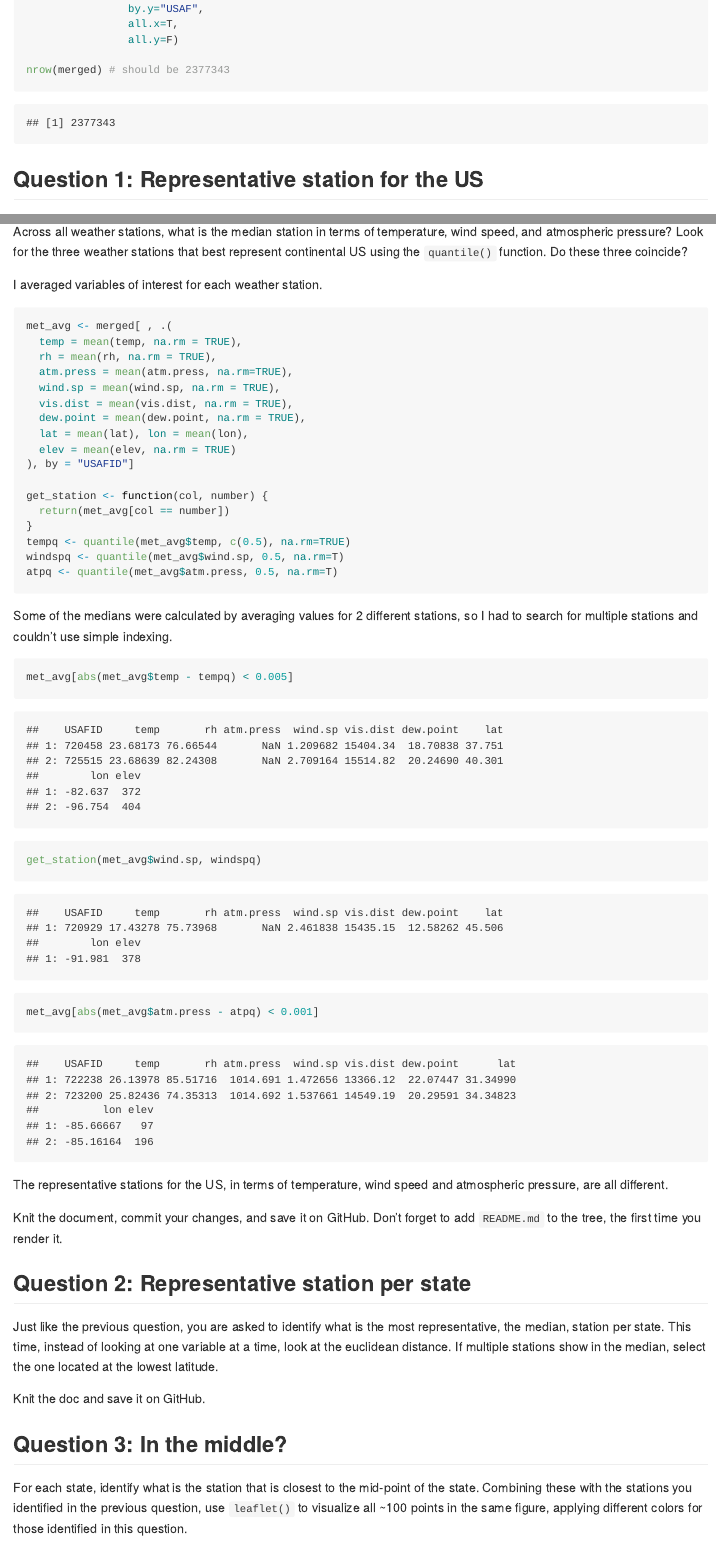
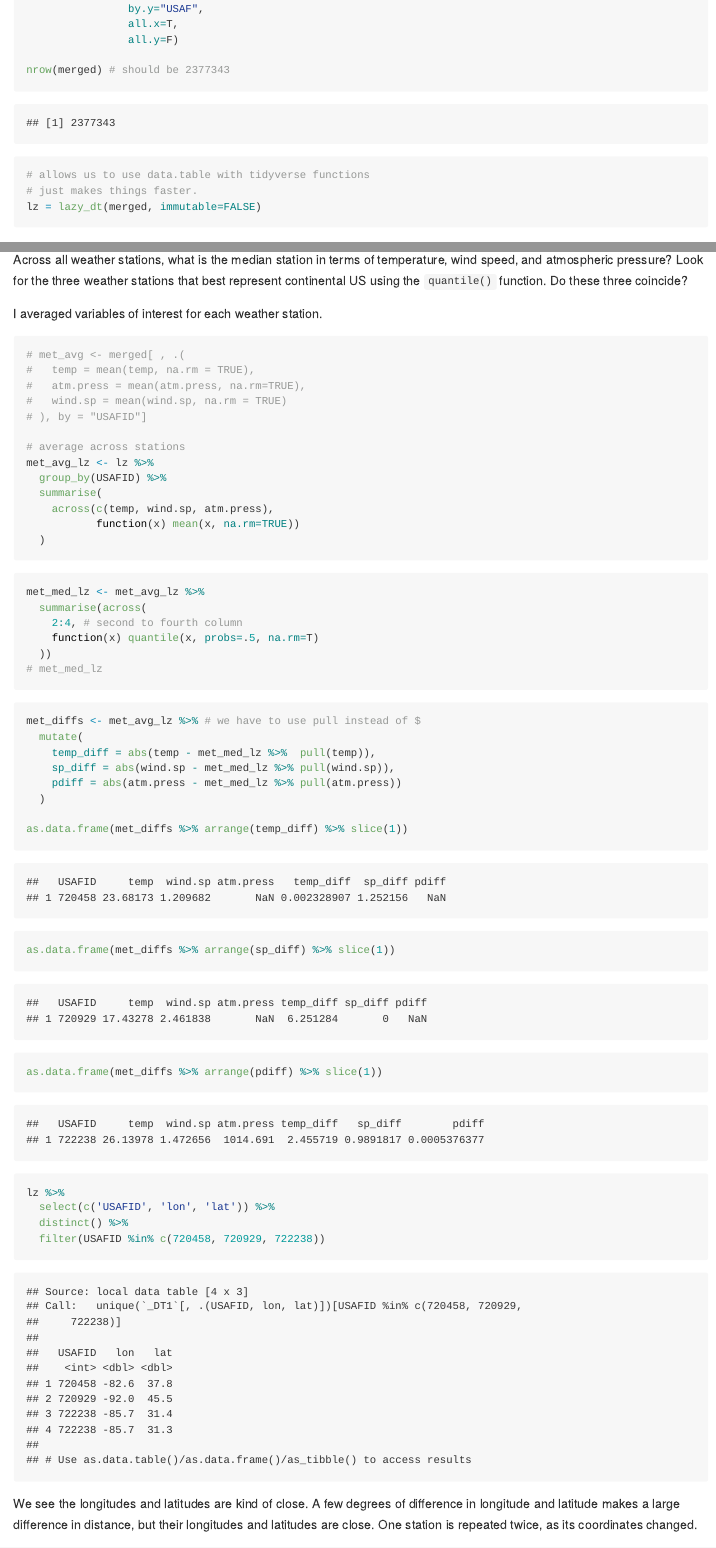
Before and after one commit to dungwoong/JSC370-labs, an R Markdown document (README.Rmd): the page in a window 1100 px wide, from 3010 px down, and a second part further down, joined at a grey line. The pictures show the output file README.md that the author committed with the source, drawn offline in the style of GitHub; long lines of code are wrapped.

Commit message:
update stuf

````diff
--- a/README.Rmd
+++ b/README.Rmd
@@ -140,6 +140,11 @@ merged <- merge(x=met,
 
 nrow(merged) # should be 2377343
 ```
+```{r}
+# allows us to use data.table with tidyverse functions
+# just makes things faster.
+lz = lazy_dt(merged, immutable=FALSE)
+```
 
 
 ## Question 1: Representative station for the US
@@ -149,32 +154,50 @@ Across all weather stations, what is the median station in terms of temperature,
 I averaged variables of interest for each weather station.
 
 ```{r}
-met_avg <- merged[ , .(
-  temp = mean(temp, na.rm = TRUE),
-  rh = mean(rh, na.rm = TRUE),
-  atm.press = mean(atm.press, na.rm=TRUE),
-  wind.sp = mean(wind.sp, na.rm = TRUE),
-  vis.dist = mean(vis.dist, na.rm = TRUE),
-  dew.point = mean(dew.point, na.rm = TRUE),
-  lat = mean(lat), lon = mean(lon),
-  elev = mean(elev, na.rm = TRUE)
-), by = "USAFID"]
+# met_avg <- merged[ , .(
+#   temp = mean(temp, na.rm = TRUE),
+#   atm.press = mean(atm.press, na.rm=TRUE),
+#   wind.sp = mean(wind.sp, na.rm = TRUE)
+# ), by = "USAFID"]
 
-get_station <- function(col, number) {
-  return(met_avg[col == number])
-}
-tempq <- quantile(met_avg$temp, c(0.5), na.rm=TRUE)
-windspq <- quantile(met_avg$wind.sp, 0.5, na.rm=T)
-atpq <- quantile(met_avg$atm.press, 0.5, na.rm=T)
+# average across stations
+met_avg_lz <- lz %>%
+  group_by(USAFID) %>%
+  summarise(
+    across(c(temp, wind.sp, atm.press),
+           function(x) mean(x, na.rm=TRUE))
+  )
 ```
 
-Some of the medians were calculated by averaging values for 2 different stations, so I had to search for multiple stations and couldn't use simple indexing.
+```{r}
+met_med_lz <- met_avg_lz %>%
+  summarise(across(
+    2:4, # second to fourth column
+    function(x) quantile(x, probs=.5, na.rm=T)
+  ))
+# met_med_lz
+```
+```{r}
+met_diffs <- met_avg_lz %>% # we have to use pull instead of $
+  mutate(
+    temp_diff = abs(temp - met_med_lz %>%  pull(temp)),
+    sp_diff = abs(wind.sp - met_med_lz %>% pull(wind.sp)),
+    pdiff = abs(atm.press - met_med_lz %>% pull(atm.press))
+  )
+
+as.data.frame(met_diffs %>% arrange(temp_diff) %>% slice(1))
+as.data.frame(met_diffs %>% arrange(sp_diff) %>% slice(1))
+as.data.frame(met_diffs %>% arrange(pdiff) %>% slice(1))
+```
 
 ```{r}
-met_avg[abs(met_avg$temp - tempq) < 0.005]
-get_station(met_avg$wind.sp, windspq)
-met_avg[abs(met_avg$atm.press - atpq) < 0.001]
+lz %>%
+  select(c('USAFID', 'lon', 'lat')) %>%
+  distinct() %>%
+  filter(USAFID %in% c(720458, 720929, 722238))
 ```
+
+We see the longitudes and latitudes are kind of close. A few degrees of difference in longitude and latitude makes a large difference in distance, but their longitudes and latitudes are close. One station is repeated twice, as its coordinates changed.
 
 The representative stations for the US, in terms of temperature, wind speed and atmospheric pressure, are all different.
 
````
Also changed, not shown: README.md.
